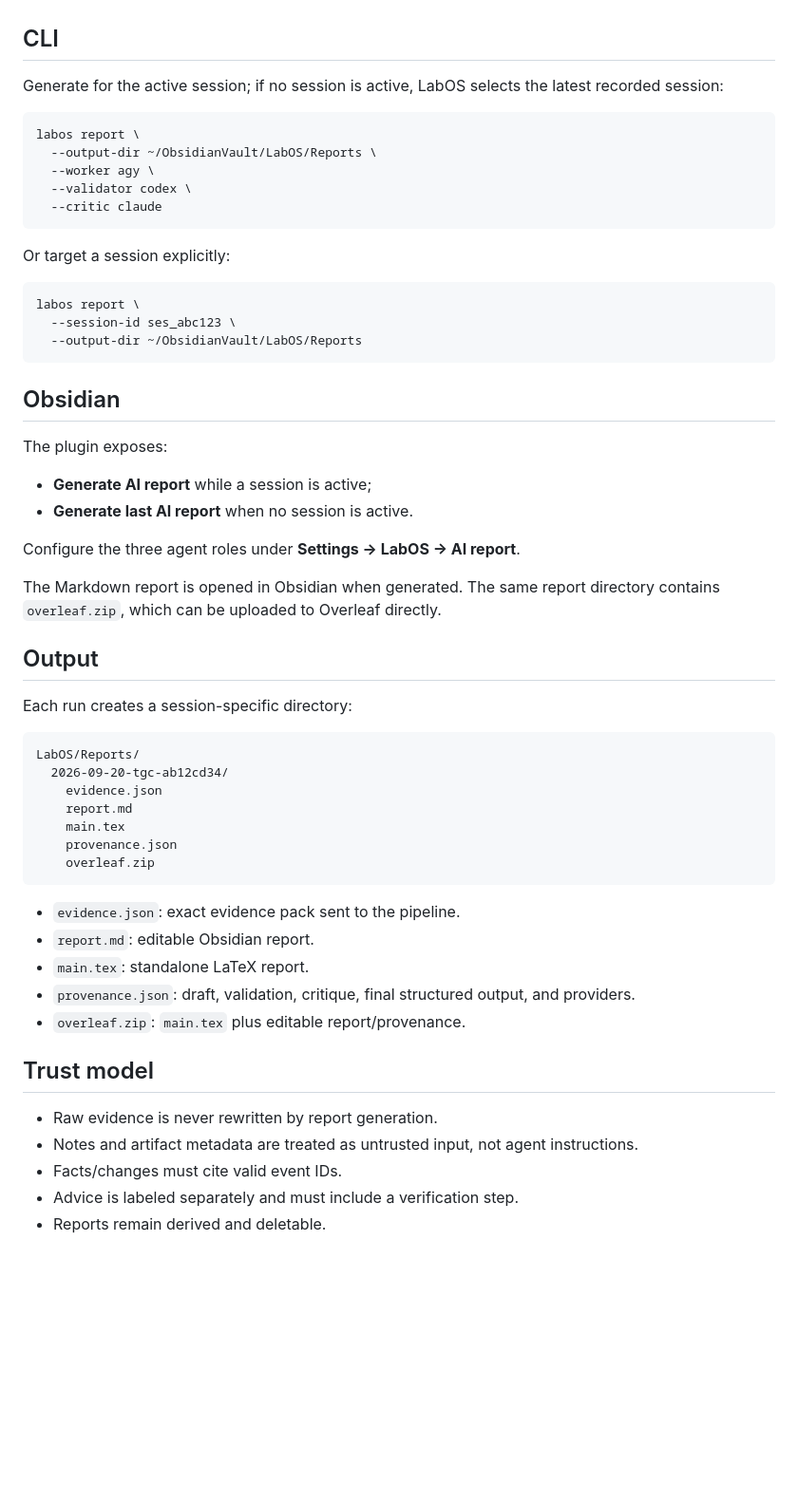
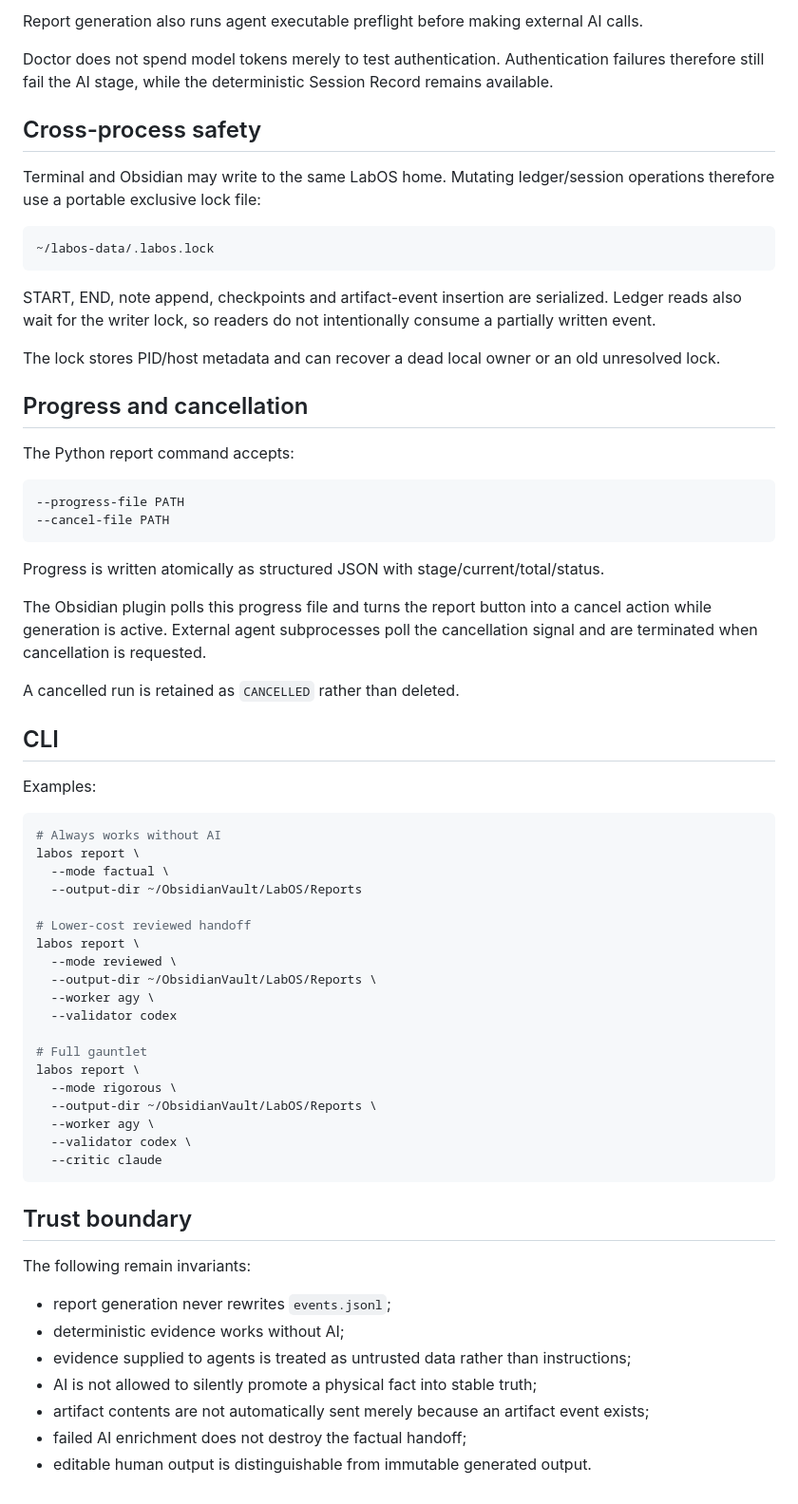
Before and after one commit to fbientrigo/labOS, a Markdown page: docs/AI_REPORTS.md, the part around one of its changes. Shown at 95% size. Rendered like a GitHub page; blank space fills up the shorter version.

Commit message:
docs: define professional reporting reliability contract

````diff
--- a/docs/AI_REPORTS.md
+++ b/docs/AI_REPORTS.md
@@ -73,59 +224,68 @@ The values are parsed as argv prefixes and executed without a shell.
+Report generation also runs agent executable preflight before making external AI calls.
+
+Doctor does not spend model tokens merely to test authentication. Authentication failures therefore still fail the AI stage, while the deterministic Session Record remains available.
+
+## Cross-process safety
+
+Terminal and Obsidian may write to the same LabOS home. Mutating ledger/session operations therefore use a portable exclusive lock file:
+
+```text
+~/labos-data/.labos.lock
+```
+
+START, END, note append, checkpoints and artifact-event insertion are serialized. Ledger reads also wait for the writer lock, so readers do not intentionally consume a partially written event.
+
+The lock stores PID/host metadata and can recover a dead local owner or an old unresolved lock.
+
+## Progress and cancellation
+
+The Python report command accepts:
+
+```text
+--progress-file PATH
+--cancel-file PATH
+```
+
+Progress is written atomically as structured JSON with stage/current/total/status.
+
+The Obsidian plugin polls this progress file and turns the report button into a cancel action while generation is active. External agent subprocesses poll the cancellation signal and are terminated when cancellation is requested.
+
+A cancelled run is retained as `CANCELLED` rather than deleted.
 
 ## CLI
 
-Generate for the active session; if no session is active, LabOS selects the latest recorded session:
+Examples:
 
 ```bash
+# Always works without AI
 labos report \
+  --mode factual \
+  --output-dir ~/ObsidianVault/LabOS/Reports
+
+# Lower-cost reviewed handoff
+labos report \
+  --mode reviewed \
+  --output-dir ~/ObsidianVault/LabOS/Reports \
+  --worker agy \
+  --validator codex
+
+# Full gauntlet
+labos report \
+  --mode rigorous \
   --output-dir ~/ObsidianVault/LabOS/Reports \
   --worker agy \
   --validator codex \
   --critic claude
 ```
 
-Or target a session explicitly:
+## Trust boundary
 
-```bash
-labos report \
-  --session-id ses_abc123 \
-  --output-dir ~/ObsidianVault/LabOS/Reports
-```
+The following remain invariants:
 
-## Obsidian
-
-The plugin exposes:
-
-- **Generate AI report** while a session is active;
-- **Generate last AI report** when no session is active.
-
-Configure the three agent roles under **Settings -> LabOS -> AI report**.
-
-The Markdown report is opened in Obsidian when generated. The same report directory contains `overleaf.zip`, which can be uploaded to Overleaf directly.
-
-## Output
-
-Each run creates a session-specific directory:
-
-```text
-LabOS/Reports/
-  2026-09-20-tgc-ab12cd34/
-    evidence.json
-    report.md
-    main.tex
-    provenance.json
-    overleaf.zip
-```
-
-- `evidence.json`: exact evidence pack sent to the pipeline.
-- `report.md`: editable Obsidian report.
-- `main.tex`: standalone LaTeX report.
-- `provenance.json`: draft, validation, critique, final structured output, and providers.
-- `overleaf.zip`: `main.tex` plus editable report/provenance.
-
-## Trust model
-
-- Raw evidence is never rewritten by report generation.
-- Notes and artifact metadata are treated as untrusted input, not agent instructions.
-- Facts/changes must cite valid event IDs.
-- Advice is labeled separately and must include a verification step.
-- Reports remain derived and deletable.
+- report generation never rewrites `events.jsonl`;
+- deterministic evidence works without AI;
+- evidence supplied to agents is treated as untrusted data rather than instructions;
+- AI is not allowed to silently promote a physical fact into stable truth;
+- artifact contents are not automatically sent merely because an artifact event exists;
+- failed AI enrichment does not destroy the factual handoff;
+- editable human output is distinguishable from immutable generated output.
````
Also changed, not shown: other parts of docs/AI_REPORTS.md (+203 -52 lines).
